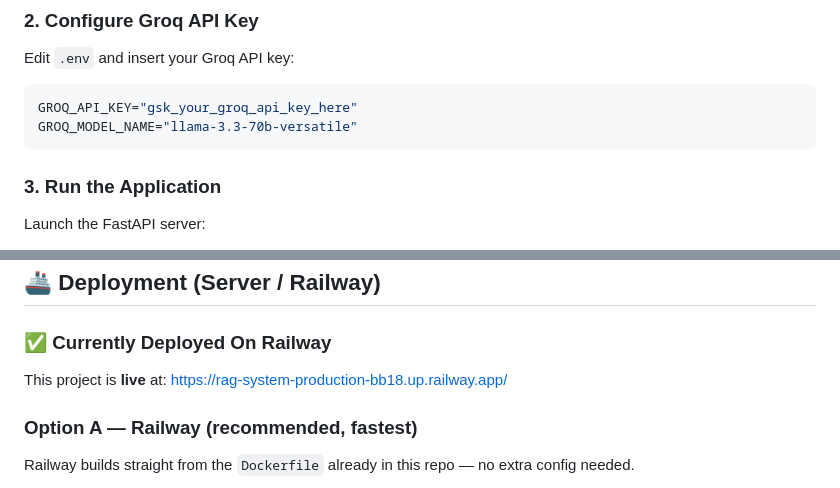
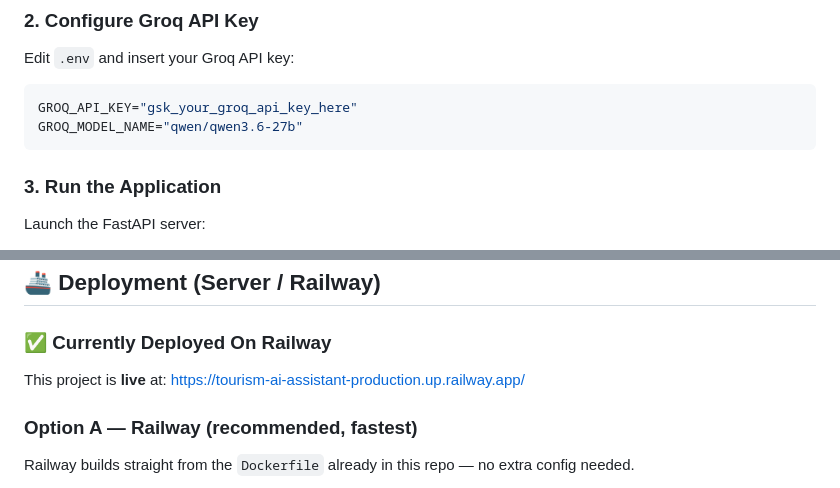
Before and after one commit to ibacorpration/RAG-Tourism-AI-Assistant, a Markdown page: README.md, 2 parts joined by grey strips. Drawn GitHub-style.

Commit message:
Modify Groq model name and deployment link
Updated the Groq model name and deployment URL in README.

````diff
--- a/README.md
+++ b/README.md
@@ -91,7 +91,7 @@ pip install -r requirements.txt
 Edit `.env` and insert your Groq API key:
 ```env
 GROQ_API_KEY="gsk_your_groq_api_key_here"
-GROQ_MODEL_NAME="llama-3.3-70b-versatile"
+GROQ_MODEL_NAME="qwen/qwen3.6-27b"
 ```
 
 ### 3. Run the Application
@@ -131,7 +131,7 @@ python -m pytest tests/ -v
 ## 🚢 Deployment (Server / Railway)
 
 ### ✅ Currently Deployed On Railway
-This project is **live** at: [https://rag-system-production-bb18.up.railway.app/](https://rag-system-production-bb18.up.railway.app/)
+This project is **live** at: [https://tourism-ai-assistant-production.up.railway.app/](https://tourism-ai-assistant-production.up.railway.app/)
 
 ### Option A — Railway (recommended, fastest)
 Railway builds straight from the `Dockerfile` already in this repo — no extra config needed.
````
